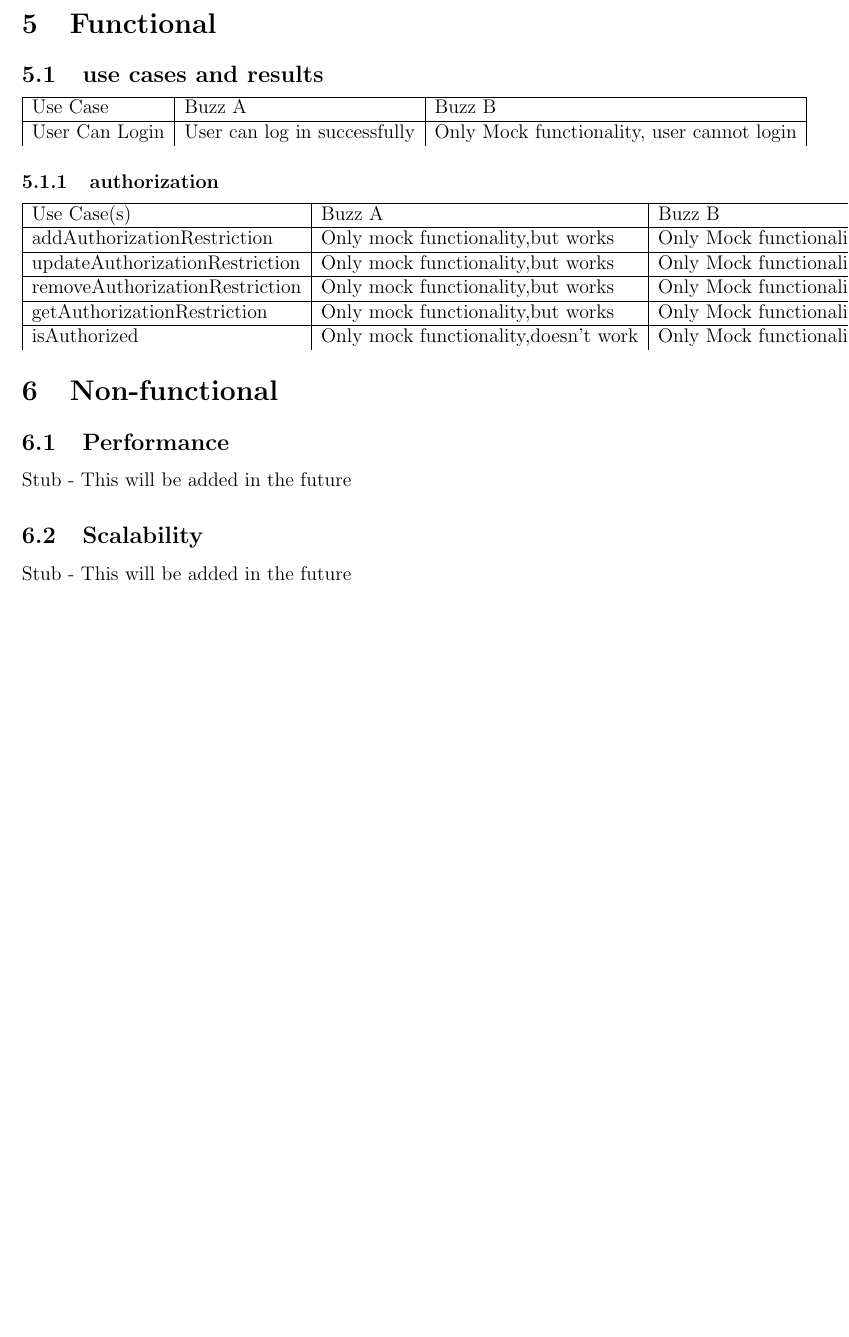
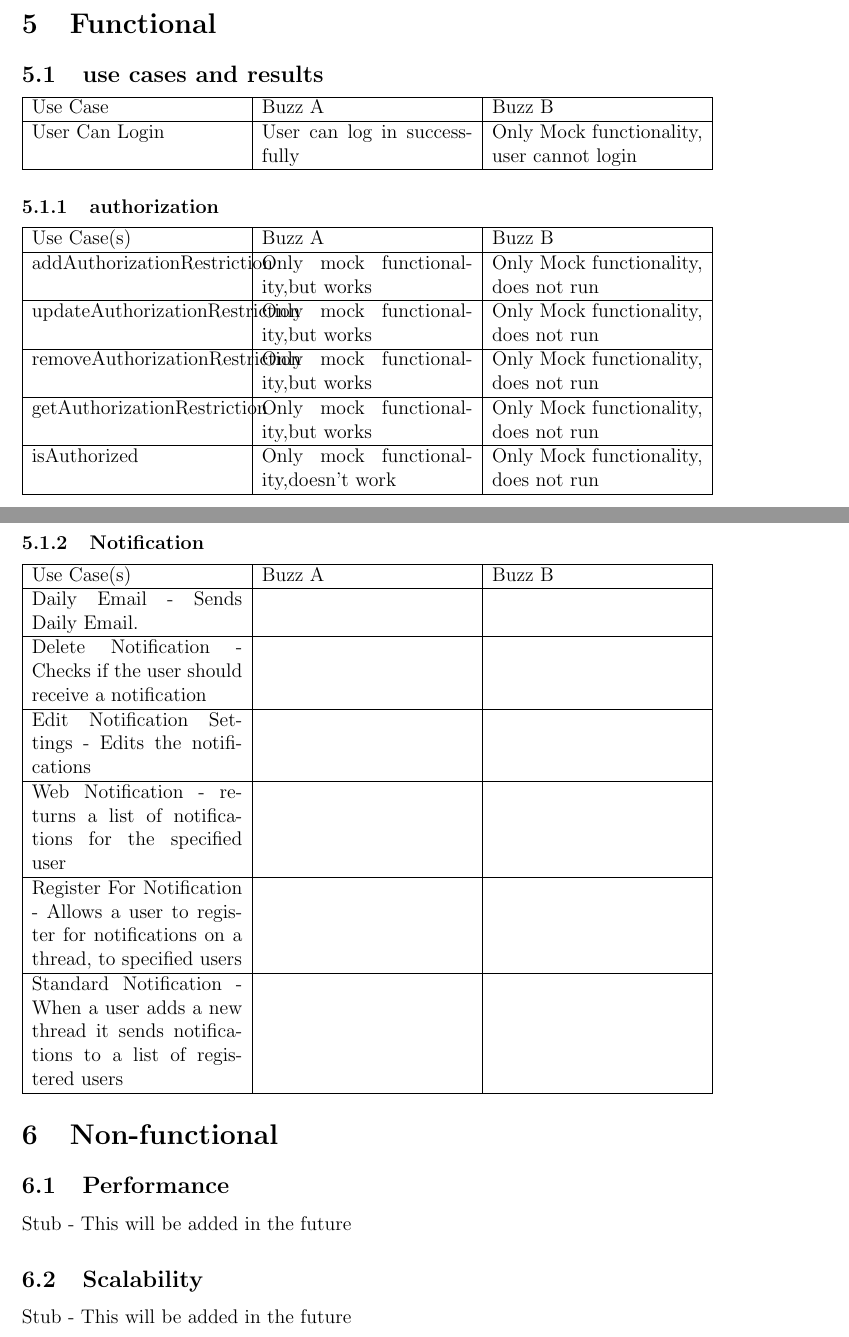
Before and after one commit to MatthewGouws/COS301_Testing_infrastrcuture, a LaTeX document (Infrastructure_Testing.tex): part of page 4 of 5 before the commit and two parts of pages 4 and 5 of 6 after it, the two joined at a grey line, cut so that both start at the same text, the shorter picture padded with empty space. Compiled offline with pdfLaTeX.

Commit message:
Added Notification Table

```diff
--- a/Infrastructure_Testing.tex
+++ b/Infrastructure_Testing.tex
@@ -35,19 +41,18 @@ Stub - This will be added in the future
 
 \section{Functional} %specify the use cases as in the MasterSpecifications - Table format, Compare A vs B
 \subsection{use cases and results}
-\begin{tabular}{|l|l|l|}
+\begin{tabular}{|p{4.5cm}|p{4.5cm}|p{4.5cm}|}
 
 \hline
 Use Case & Buzz A & Buzz B \\ %NOTE: Necessary for [updated by] ?
 \hline
 User Can Login & User can log in successfully & Only Mock functionality, user cannot login\\ %February 17 - Matthew (Took the date that the document was on github)
-
-
+\hline
 
 
 \end{tabular}
 \subsubsection{authorization}%NOTE: This table consists of all the use-cases under authorization
-\begin{tabular}{|l|l|l|}
+\begin{tabular}{|p{4.5cm}|p{4.5cm}|p{4.5cm}|}
 
 \hline
 Use Case(s) & Buzz A & Buzz B \\
@@ -61,6 +66,27 @@ removeAuthorizationRestriction & Only mock functionality,but works & Only Mock f
 getAuthorizationRestriction & Only mock functionality,but works & Only Mock functionality, does not run\\ %
 \hline
 isAuthorized & Only mock functionality,doesn't work & Only Mock functionality, does not run\\ %
+\hline
+
+\end{tabular}
+\subsubsection{Notification}%NOTE: This table consists of all the use-cases under authorization
+\begin{tabular}{|p{4.5cm}|p{4.5cm}|p{4.5cm}|}
+
+\hline
+Use Case(s) & Buzz A & Buzz B \\
+\hline
+Daily Email - Sends Daily Email. & & \\ %
+\hline
+Delete Notification - Checks if the user should receive a notification & &\\ %
+\hline
+Edit Notification Settings - Edits the notifications  & &\\ %
+\hline
+Web Notification - returns a list of notifications for the specified user & & \\ %
+\hline
+Register For Notification - Allows a user to register for notifications on a thread, to specified users  & & \\ %
+\hline
+Standard Notification - When a user adds a new thread it sends notifications to a list of registered users & & \\ %
+\hline
 
 
 \end{tabular}
```
Also changed, not shown: Infrastructure_Testing.pdf, Infrastructure_Testing.tex (12 more changed lines), 4 other files.
